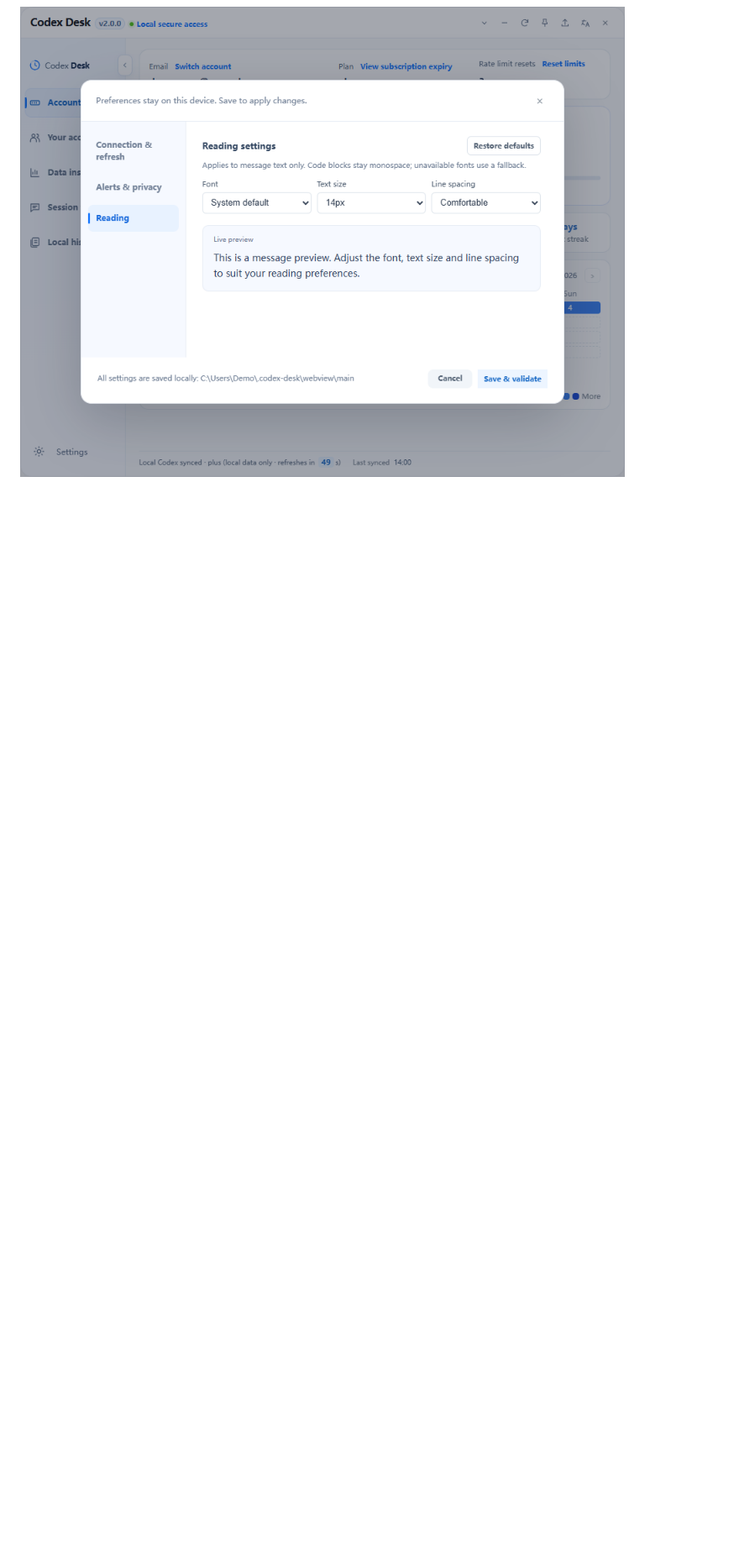
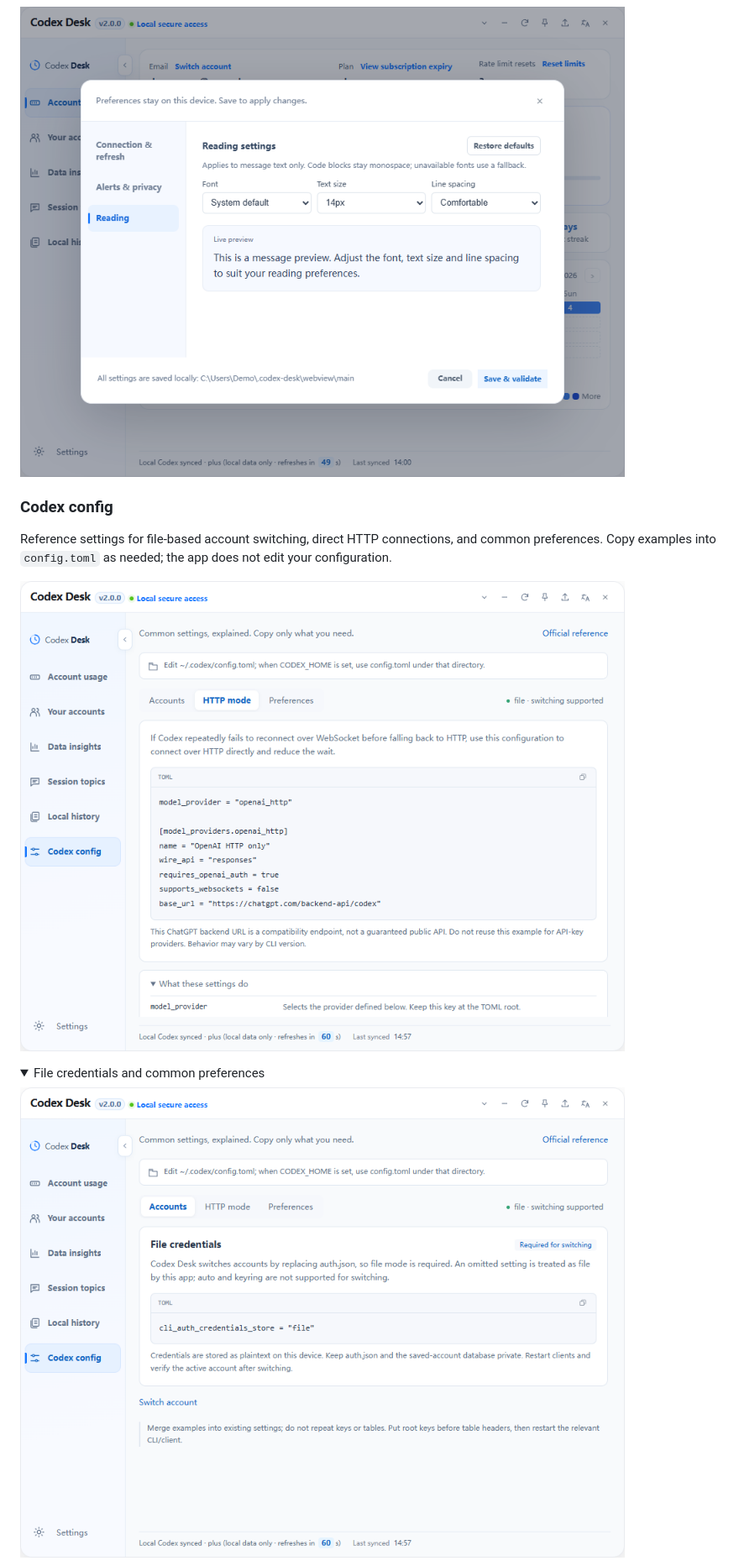
Before and after one commit to xiaotao-xiaotao/codex-desk, a Markdown page: README.md, the part around one of its changes. Shown at 84% size. GitHub-like rendering; pictures changed too: docs/screenshots/codex-config-accounts-en.png (added), docs/screenshots/codex-config-http-en.png (added); folded sections open; blank space fills up the shorter version.

Commit message:
feat: 增加 Codex 配置参考并同步 2.0.0 发布文档

```diff
--- a/README.md
+++ b/README.md
@@ -104,3 +105,17 @@ Screenshots use sample data and masked emails. The animation demonstrates naviga
 ![Quota alert thresholds and email masking settings](docs/screenshots/settings-alerts-en.png)
 
 ![Reading preferences with a live preview](docs/screenshots/settings-reading-en.png)
+
+</details>
+
+### Codex config
+
+Reference settings for file-based account switching, direct HTTP connections, and common preferences. Copy examples into `config.toml` as needed; the app does not edit your configuration.
+
+![Codex config: direct HTTP connection and copyable example](docs/screenshots/codex-config-http-en.png)
+
+<details>
+<summary>File credentials and common preferences</summary>
+
+![File credential storage and current mode detection](docs/screenshots/codex-config-accounts-en.png)
+
```
Also changed, not shown: other parts of README.md (+2 -0 lines), README.zh-CN.md (+16 -0 lines), docs/screenshots/codex-config-accounts-zh.png (added), docs/screenshots/codex-config-http-zh.png (added), docs/screenshots/codex-config-preferences-en.png (added), docs/screenshots/codex-config-preferences-zh.png (added), 10 other files.
